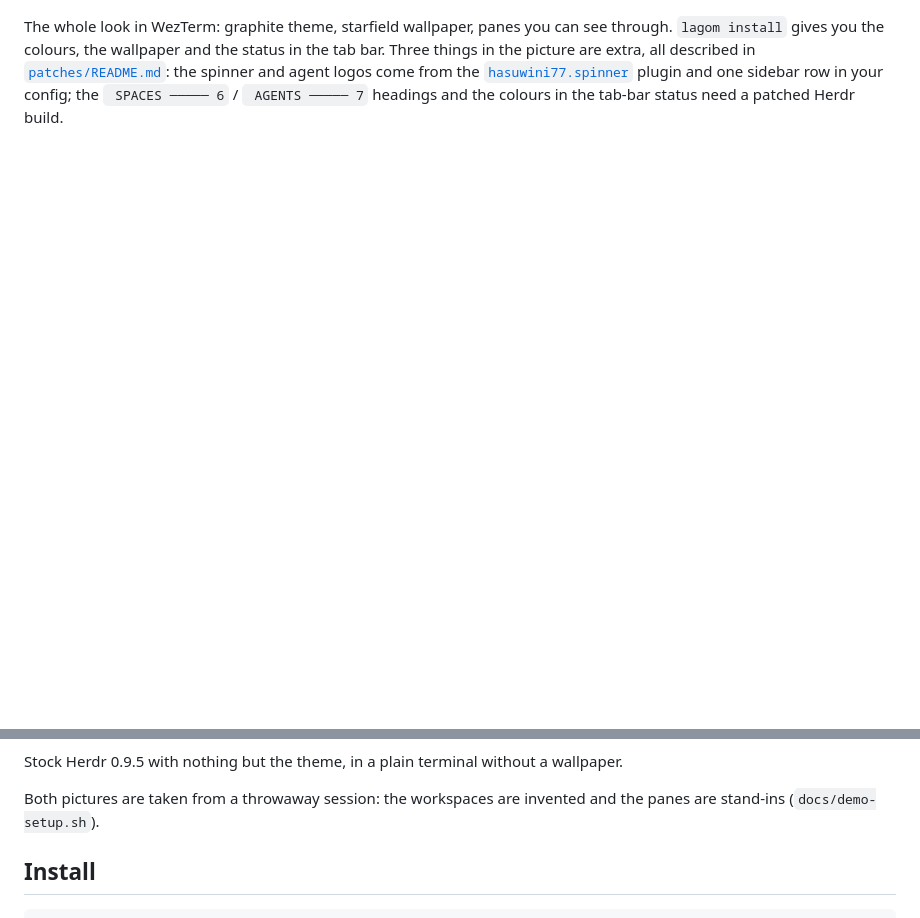
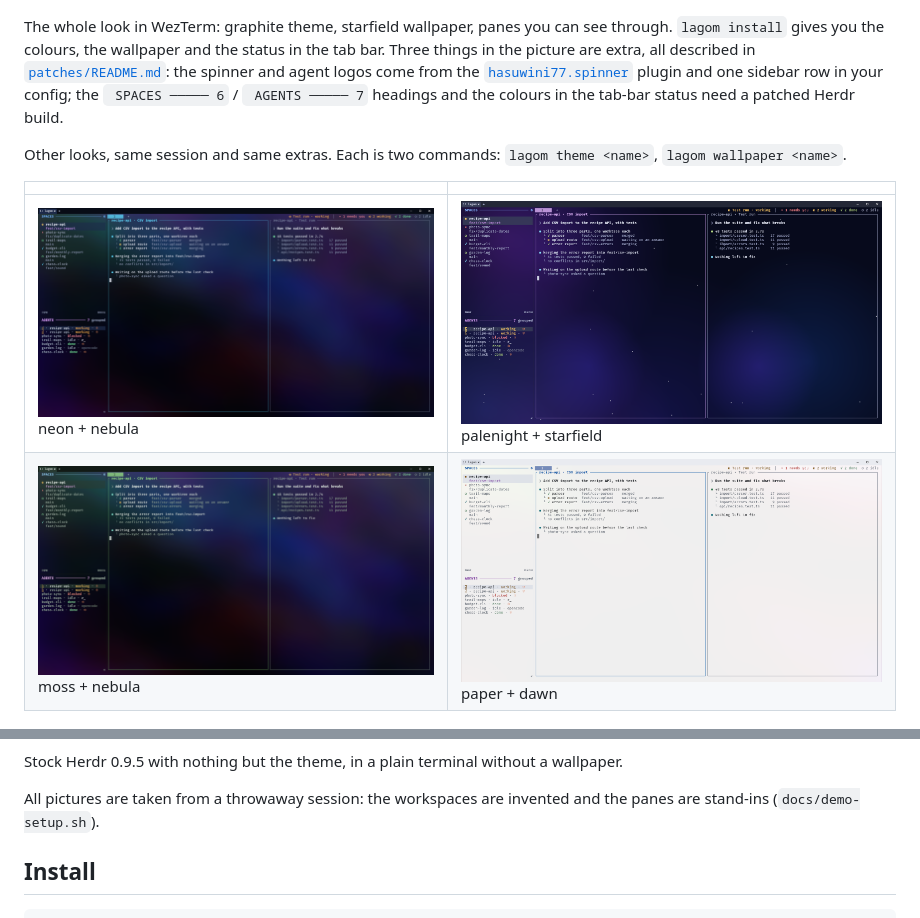
Before and after one commit to hasuwini77/herdr-lagom-tui, a Markdown page: README.md, 2 parts joined by grey strips. GitHub-like rendering; pictures changed too: docs/look-moss-nebula.png (added), docs/look-neon-nebula.png (added), docs/look-palenight-starfield.png (added); blank space fills up the shorter version.

Commit message:
README: four more looks (v0.12.3)

```diff
--- a/README.md
+++ b/README.md
@@ -11,11 +11,18 @@ the colours, the wallpaper and the status in the tab bar. Three things in the pi
 [`hasuwini77.spinner`](https://github.com/hasuwini77/herdr-spinner) plugin and one sidebar row in your config; the
 ` SPACES ───── 6` / ` AGENTS ───── 7` headings and the colours in the tab-bar status need a patched Herdr build.
 
+Other looks, same session and same extras. Each is two commands: `lagom theme <name>`, `lagom wallpaper <name>`.
+
+| | |
+|---|---|
+| ![neon theme, nebula wallpaper](docs/look-neon-nebula.png) neon + nebula | ![palenight theme, starfield wallpaper](docs/look-palenight-starfield.png) palenight + starfield |
+| ![moss theme, nebula wallpaper](docs/look-moss-nebula.png) moss + nebula | ![paper theme, dawn wallpaper](docs/look-paper-dawn.png) paper + dawn |
+
 ![Stock Herdr with only the graphite theme](docs/preview-stock.png)
 
 Stock Herdr 0.9.5 with nothing but the theme, in a plain terminal without a wallpaper.
 
-Both pictures are taken from a throwaway session: the workspaces are invented and the panes are stand-ins
+All pictures are taken from a throwaway session: the workspaces are invented and the panes are stand-ins
 (`docs/demo-setup.sh`).
 
 ## Install
```
Also changed, not shown: 1 other file.
